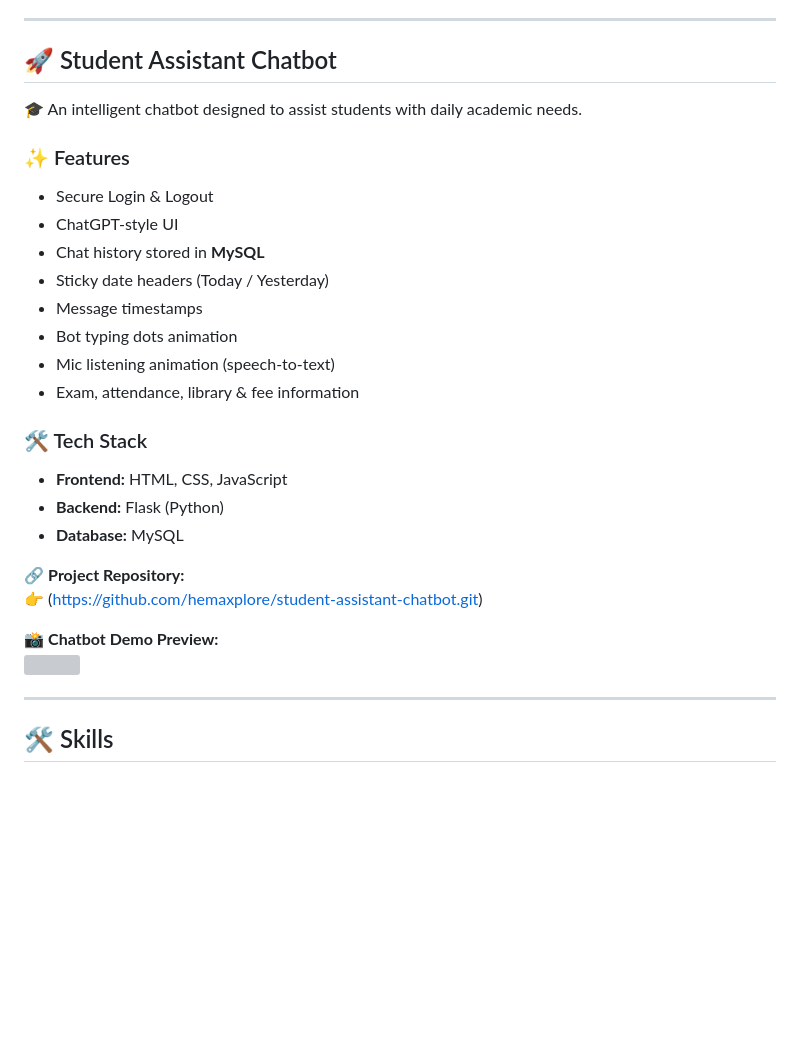
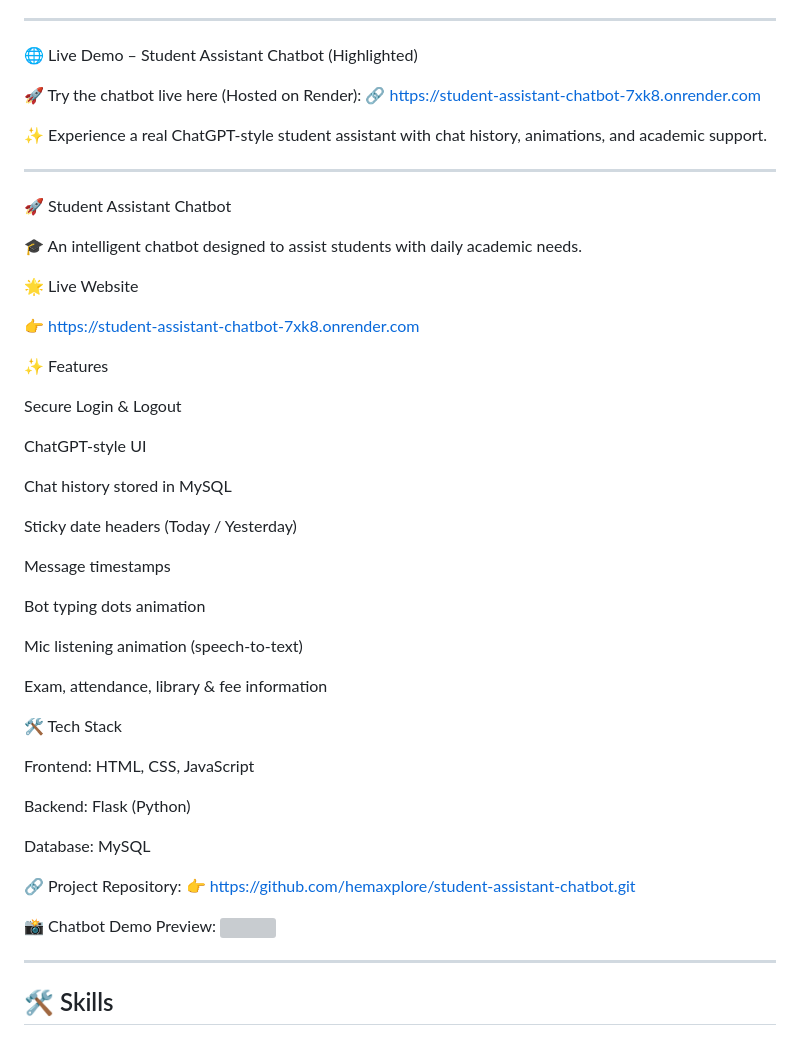
Before and after one commit to hemaxplore/student-assistant-chatbot, a Markdown page: README.md, the part around the change. GitHub-like rendering; blank space fills up the shorter version; grey boxes are pictures that could not be loaded.

```diff
--- a/README.md
+++ b/README.md
@@ -13,29 +13,53 @@
 
 ---
 
-## 🚀 Student Assistant Chatbot
+🌐 Live Demo – Student Assistant Chatbot (Highlighted)
+
+🚀 Try the chatbot live here (Hosted on Render):
+🔗 https://student-assistant-chatbot-7xk8.onrender.com
+
+✨ Experience a real ChatGPT-style student assistant with chat history, animations, and academic support.
+
+---
+
+🚀 Student Assistant Chatbot
 
 🎓 An intelligent chatbot designed to assist students with daily academic needs.
 
-### ✨ Features
-- Secure Login & Logout
-- ChatGPT-style UI
-- Chat history stored in **MySQL**
-- Sticky date headers (Today / Yesterday)
-- Message timestamps
-- Bot typing dots animation
-- Mic listening animation (speech-to-text)
-- Exam, attendance, library & fee information
+🌟 Live Website
 
-### 🛠️ Tech Stack
-- **Frontend:** HTML, CSS, JavaScript
-- **Backend:** Flask (Python)
-- **Database:** MySQL
+👉 https://student-assistant-chatbot-7xk8.onrender.com
 
-🔗 **Project Repository:**
-👉 (https://github.com/hemaxplore/student-assistant-chatbot.git)
+✨ Features
 
-📸 **Chatbot Demo Preview:**
+Secure Login & Logout
+
+ChatGPT-style UI
+
+Chat history stored in MySQL
+
+Sticky date headers (Today / Yesterday)
+
+Message timestamps
+
+Bot typing dots animation
+
+Mic listening animation (speech-to-text)
+
+Exam, attendance, library & fee information
+
+🛠️ Tech Stack
+
+Frontend: HTML, CSS, JavaScript
+
+Backend: Flask (Python)
+
+Database: MySQL
+
+🔗 Project Repository:
+👉 https://github.com/hemaxplore/student-assistant-chatbot.git
+
+📸 Chatbot Demo Preview:
 <img src="https://raw.githubusercontent.com/abhisheknaiidu/abhisheknaiidu/master/code.gif" width="100%"/>
 
 ---
```
